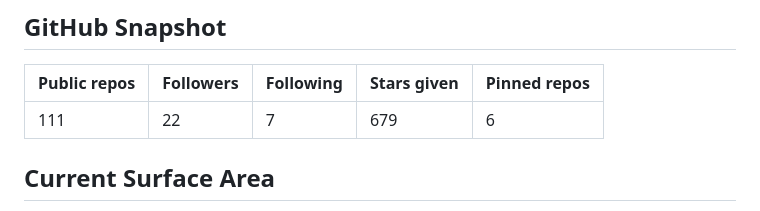
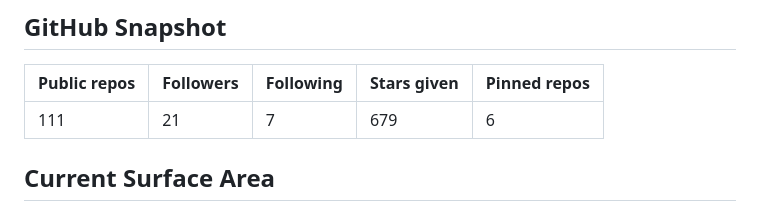
Before and after one commit to becker63/nixos-from-scratch, a Markdown page: README.md, the part around one of its changes. Drawn GitHub-style.

Commit message:
Auto-update README

```diff
--- a/README.md
+++ b/README.md
@@ -83,7 +83,7 @@ Writing snapshot: 0 published posts. Current themes: technical writing, systems
 
 | Public repos | Followers | Following | Stars given | Pinned repos |
 | --- | --- | --- | --- | --- |
-| 111 | 22 | 7 | 679 | 6 |
+| 111 | 21 | 7 | 679 | 6 |
 
 ## Current Surface Area
 
```
Also changed, not shown: other parts of README.md (+3 -3 lines).
